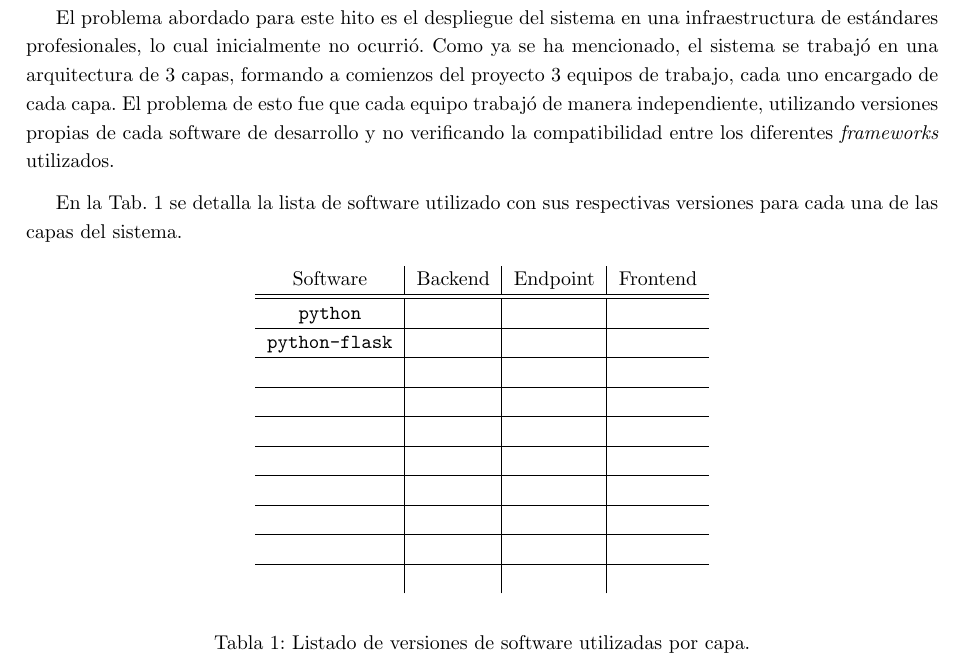
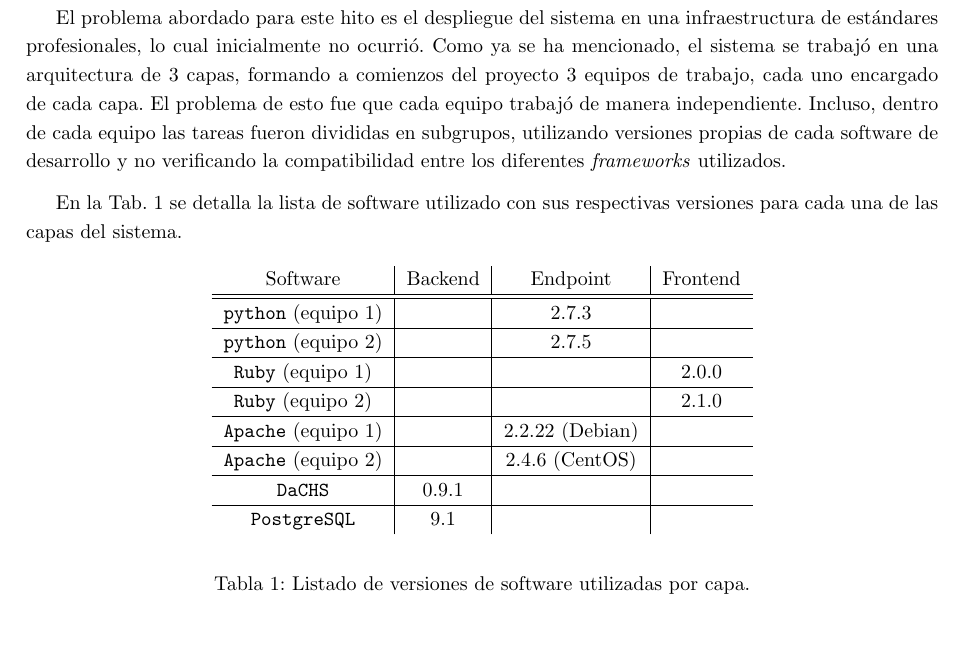
Before and after one commit to ChileanVirtualObservatory/FONDEFD11I1060, a LaTeX paper (ObservatorioVirtual/Hito5/hito5.tex, which reads ObservatorioVirtual/Hito5/include/problema.tex): part of page 7 of 33, cut so that both start at the same text, the shorter picture padded with empty space. Compiled offline with pdfLaTeX.

Commit message:
Agregando versiones de paquetes de software.

```diff
--- a/ObservatorioVirtual/Hito5/include/problema.tex
+++ b/ObservatorioVirtual/Hito5/include/problema.tex
@@ -1,6 +1,6 @@
 \section{Definición del Problema}
 
-El problema abordado para este hito es el despliegue del sistema en una infraestructura de estándares profesionales, lo cual inicialmente no ocurrió. Como ya se ha mencionado, el sistema se trabajó en una arquitectura de 3 capas, formando a comienzos del proyecto 3 equipos de trabajo, cada uno encargado de cada capa. El problema de esto fue que cada equipo trabajó de manera independiente, utilizando versiones propias de cada software de desarrollo y no verificando la compatibilidad entre los diferentes \emph{frameworks} utilizados.
+El problema abordado para este hito es el despliegue del sistema en una infraestructura de estándares profesionales, lo cual inicialmente no ocurrió. Como ya se ha mencionado, el sistema se trabajó en una arquitectura de 3 capas, formando a comienzos del proyecto 3 equipos de trabajo, cada uno encargado de cada capa. El problema de esto fue que cada equipo trabajó de manera independiente. Incluso, dentro de cada equipo las tareas fueron divididas en subgrupos, utilizando versiones propias de cada software de desarrollo y no verificando la compatibilidad entre los diferentes \emph{frameworks} utilizados.
 
 En la Tab.~\ref{tab:versiones} se detalla la lista de software utilizado con sus respectivas versiones para cada una de las capas del sistema.
 
@@ -8,16 +8,14 @@ En la Tab.~\ref{tab:versiones} se detalla la lista de software utilizado con sus
 	\begin{center}
 		\begin{tabular}{c|c|c|c}
 			Software & Backend & Endpoint & Frontend \\\hline\hline
-			\texttt{python} &  &  &   \\\hline
-			\texttt{python-flask} &  &  &   \\\hline
-			\texttt{} &  &  &   \\\hline
-			\texttt{} &  &  &   \\\hline
-			\texttt{} &  &  &   \\\hline
-			\texttt{} &  &  &   \\\hline
-			\texttt{} &  &  &   \\\hline
-			\texttt{} &  &  &   \\\hline
-			\texttt{} &  &  &   \\\hline
-			\texttt{} &  &  &   \\
+			\texttt{python} (equipo 1) &  & 2.7.3 &   \\\hline
+			\texttt{python} (equipo 2) &  & 2.7.5 &   \\\hline
+			\texttt{Ruby} (equipo 1) &  &  & 2.0.0  \\\hline
+			\texttt{Ruby} (equipo 2) &  &  & 2.1.0  \\\hline
+			\texttt{Apache} (equipo 1) &  & 2.2.22 (Debian) &   \\\hline
+			\texttt{Apache} (equipo 2) &  & 2.4.6 (CentOS) &   \\\hline
+			\texttt{DaCHS} & 0.9.1 &  &   \\\hline
+			\texttt{PostgreSQL} & 9.1 &  &   \\
 		\end{tabular}
 	\end{center}
 	\caption{Listado de versiones de software utilizadas por capa.}\label{tab:versiones}
```
